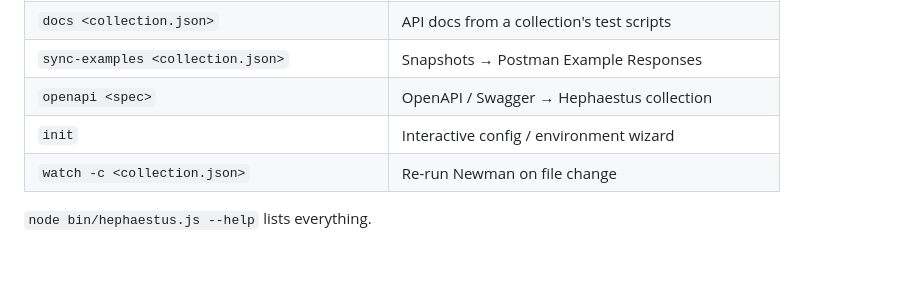
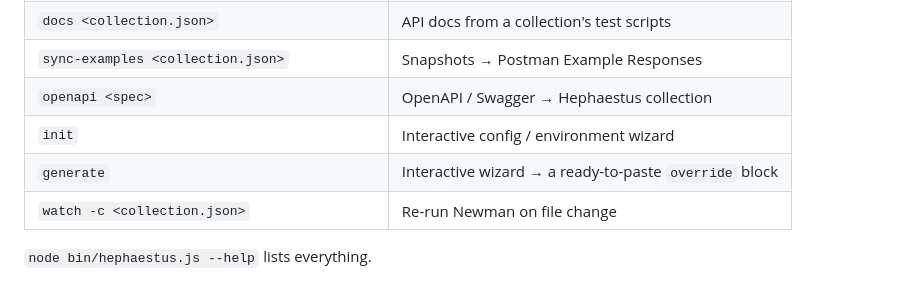
Before and after one commit to bogdanov-igor/hephaestus-postman-framework, a Markdown page: README.md, the part around the change. Drawn GitHub-style; blank space fills up the shorter version.

```diff
--- a/README.md
+++ b/README.md
@@ -223,6 +223,7 @@ npm run <command> -- [args]
 | `sync-examples <collection.json>` | Snapshots → Postman Example Responses |
 | `openapi <spec>` | OpenAPI / Swagger → Hephaestus collection |
 | `init` | Interactive config / environment wizard |
+| `generate` | Interactive wizard → a ready-to-paste `override` block |
 | `watch -c <collection.json>` | Re-run Newman on file change |
 
 `node bin/hephaestus.js --help` lists everything.
```
Also changed, not shown: CHANGELOG.md (+4 -0 lines), README.ru.md (+1 -0 lines).
